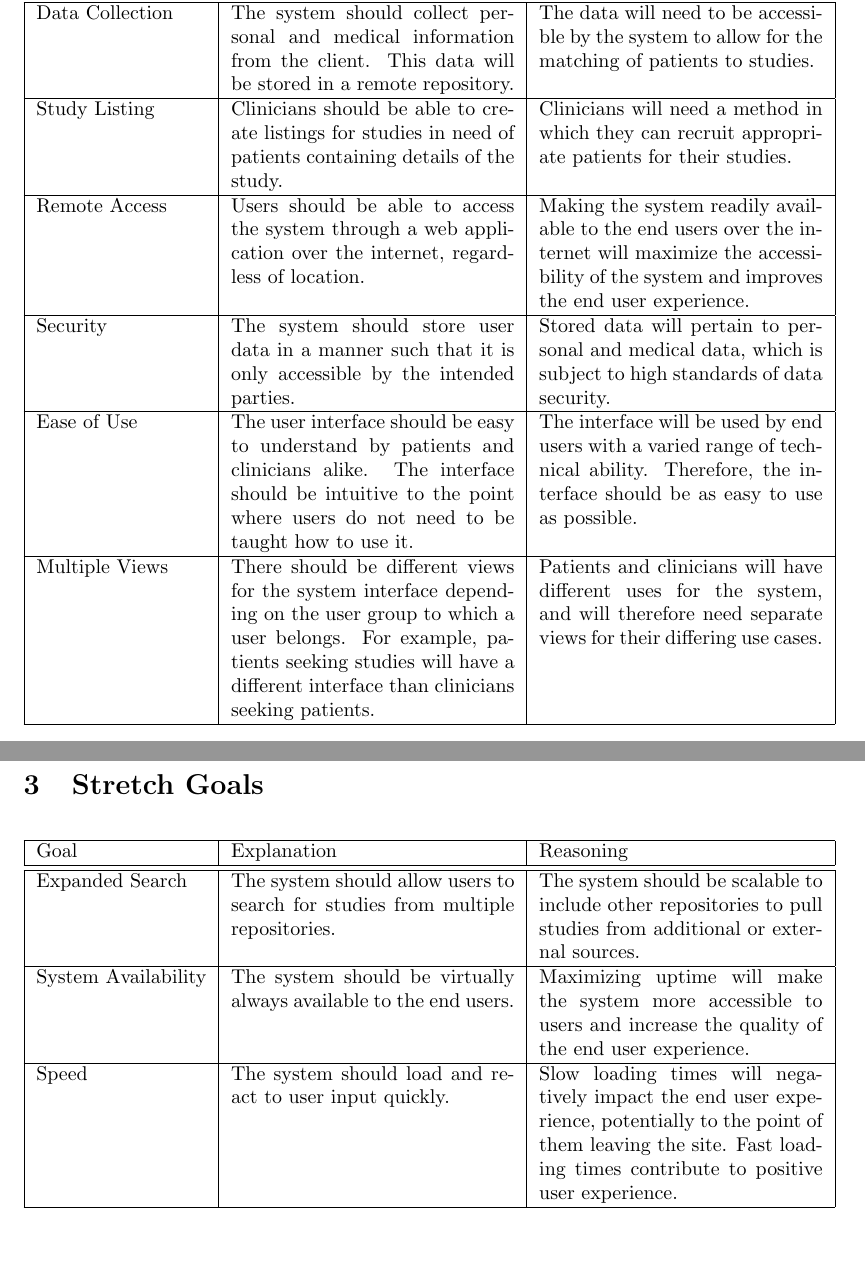
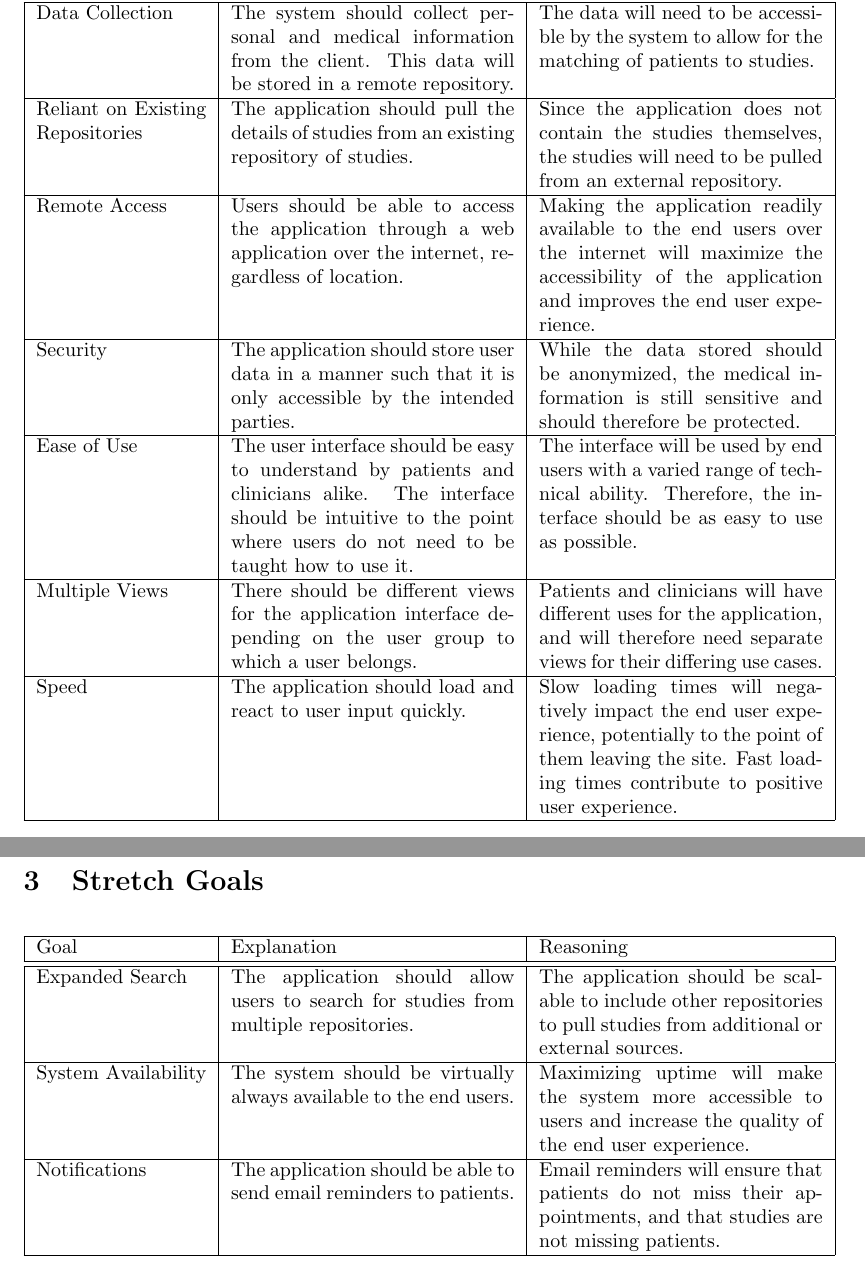
Before and after one commit to davimang/REACH, a LaTeX document (docs/ProblemStatementAndGoals/ProblemStatement.tex): two parts of pages 3 and 4 of 4, joined at a grey line, cut so that both start at the same text, the shorter picture padded with empty space. Compiled offline with pdfLaTeX.

Commit message:
updated goals based on supervisor meeting

```diff
--- a/docs/ProblemStatementAndGoals/ProblemStatement.tex
+++ b/docs/ProblemStatementAndGoals/ProblemStatement.tex
@@ -91,17 +92,18 @@ Goal & Explanation & Reasoning \\
 \hline  \hline
 Data Collection & The system should collect personal and medical information from the client. This data will be stored in a remote repository. & The data will need to be accessible by the system to allow for the matching of patients to studies. \\
 \hline
-Study Listing & Clinicians should be able to create listings for studies in need of patients containing details of the study. & Clinicians will need a method in which they can recruit appropriate patients for their studies.  \\
+Reliant on Existing Repositories & The application should pull the details of studies from an existing repository of studies. & Since the application does not contain the studies themselves, the studies will need to be pulled from an external repository. \\
 \hline
-Remote Access & Users should be able to access the system through a web application over the internet, regardless of location. & Making the system readily available to the end users over the internet will maximize the accessibility of the system and improves the end user experience. \\
+Remote Access & Users should be able to access the application through a web application over the internet, regardless of location. & Making the application readily available to the end users over the internet will maximize the accessibility of the application and improves the end user experience. \\
 \hline
-Security & The system should store user data in a manner such that it is only accessible by the intended parties. & Stored data will pertain to personal and medical data, which is subject to high standards of data security. \\
+Security & The application should store user data in a manner such that it is only accessible by the intended parties. & While the data stored should be anonymized, the medical information is still sensitive and should therefore be protected. \\
 \hline
 Ease of Use & The user interface should be easy to understand by patients and clinicians alike. The interface should be intuitive to the point where users do not need to be taught how to use it. & The interface will be used by end users with a varied range of technical ability. Therefore, the interface should be as easy to use as possible. \\
 \hline
-Multiple Views & There should be different views for the system interface depending on the user group to which a user belongs. For example, patients seeking studies will have a different interface than clinicians seeking patients. & Patients and clinicians will have different uses for the system, and will therefore need separate views for their differing use cases. \\
+Multiple Views & There should be different views for the application interface depending on the user group to which a user belongs. & Patients and clinicians will have different uses for the application, and will therefore need separate views for their differing use cases. \\
 \hline
-
+Speed & The application should load and react to user input quickly. &  Slow loading times will negatively impact the end user experience, potentially to the point of them leaving the site. Fast loading times contribute to positive user experience. \\
+\hline
 
 \end{tabular}
 \end{table}
@@ -114,12 +116,13 @@ Multiple Views & There should be different views for the system interface depend
 \hline
 Goal & Explanation & Reasoning \\
 \hline  \hline
-Expanded Search & The system should allow users to search for studies from multiple repositories. & The system should be scalable to include other repositories to pull studies from additional or external sources. \\
+Expanded Search & The application should allow users to search for studies from multiple repositories. & The application should be scalable to include other repositories to pull studies from additional or external sources. \\
 \hline
 System Availability & The system should be virtually always available to the end users. & Maximizing uptime will make the system more accessible to users and increase the quality of the end user experience. \\
 \hline
-Speed & The system should load and react to user input quickly. &  Slow loading times will negatively impact the end user experience, potentially to the point of them leaving the site. Fast loading times contribute to positive user experience. \\
+Notifications & The application should be able to send email reminders to patients. & Email reminders will ensure that patients do not miss their appointments, and that studies are not missing patients. \\
 \hline
+
 \end{tabular}
 \end{table}
 
```
Also changed, not shown: docs/ProblemStatementAndGoals/ProblemStatement.pdf, docs/ProblemStatementAndGoals/ProblemStatement.tex (1 more changed lines).
